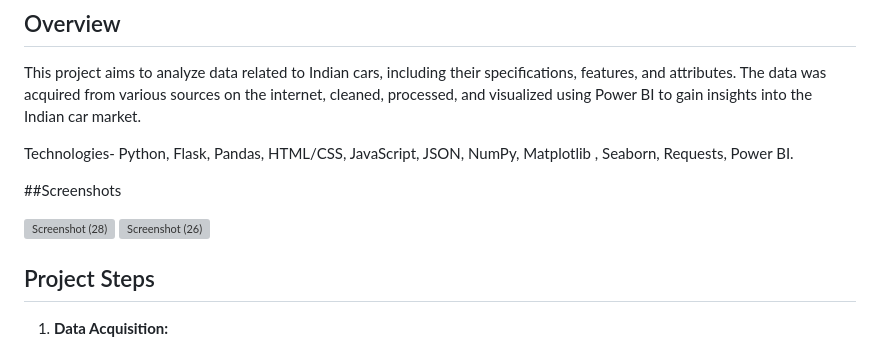
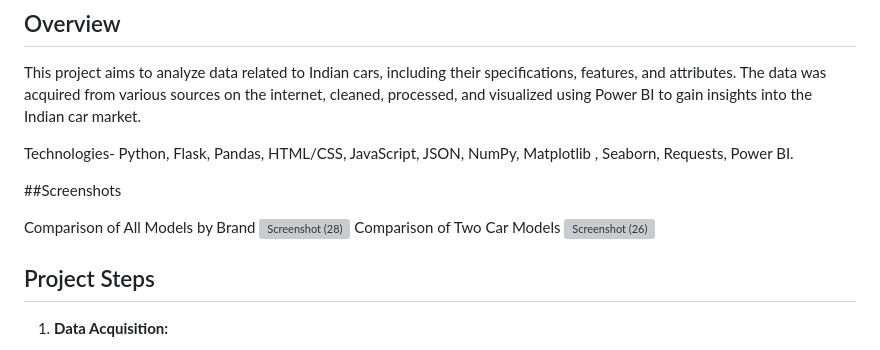
Before and after one commit to velociteriseup/indiancars, a Markdown page: README.md, the part around the change. Drawn GitHub-style; grey boxes are pictures that could not be loaded.

```diff
--- a/README.md
+++ b/README.md
@@ -7,8 +7,11 @@ Technologies- Python, Flask, Pandas, HTML/CSS, JavaScript, JSON, NumPy, Matplotl
 
 ##Screenshots
 
+Comparison of All Models by Brand
 ![Screenshot (28)](https://github.com/velociteriseup/indiancars/assets/167065624/e7224eba-b89a-485c-b364-9896473d6d20)
+Comparison of Two Car Models
 ![Screenshot (26)](https://github.com/velociteriseup/indiancars/assets/167065624/49706612-ea2c-4f79-bbb2-794c6bedf49d)
+
 ## Project Steps
 
 
```
